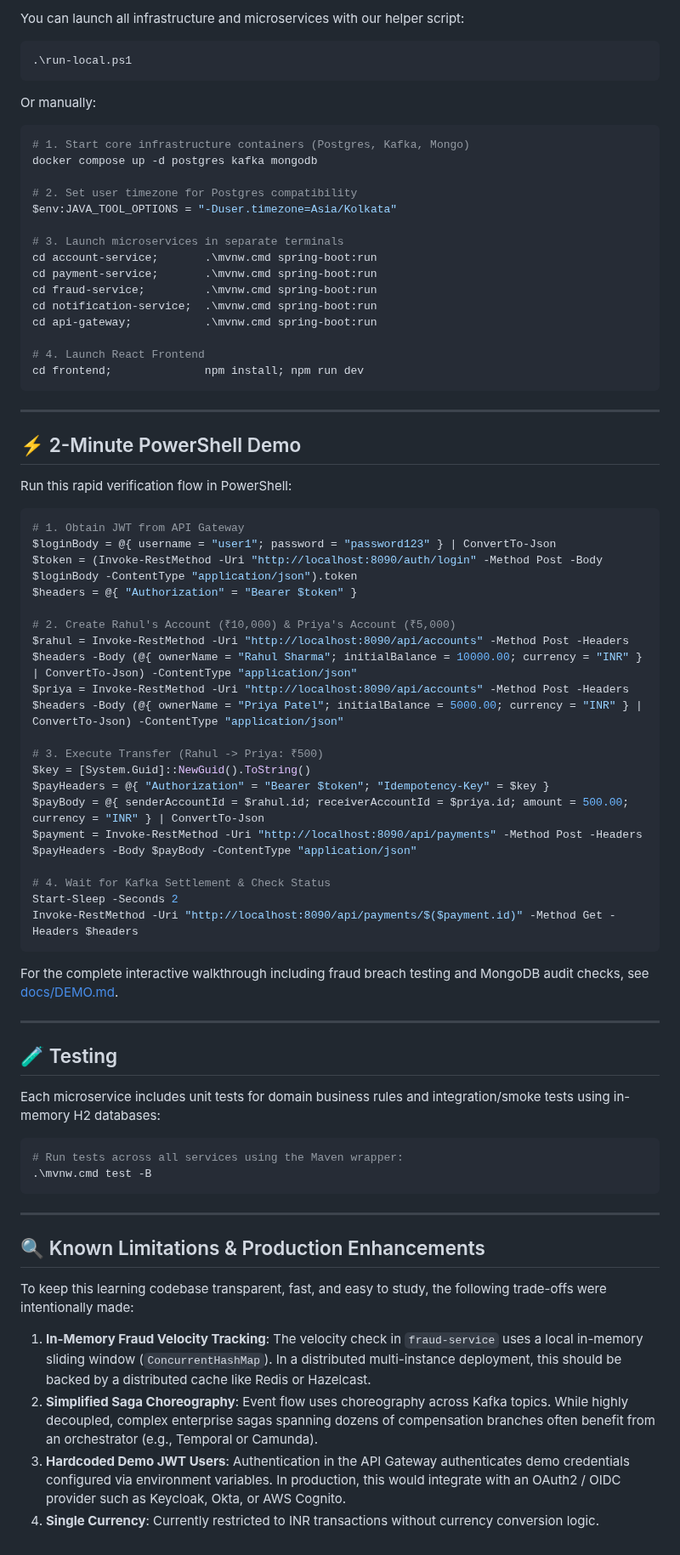
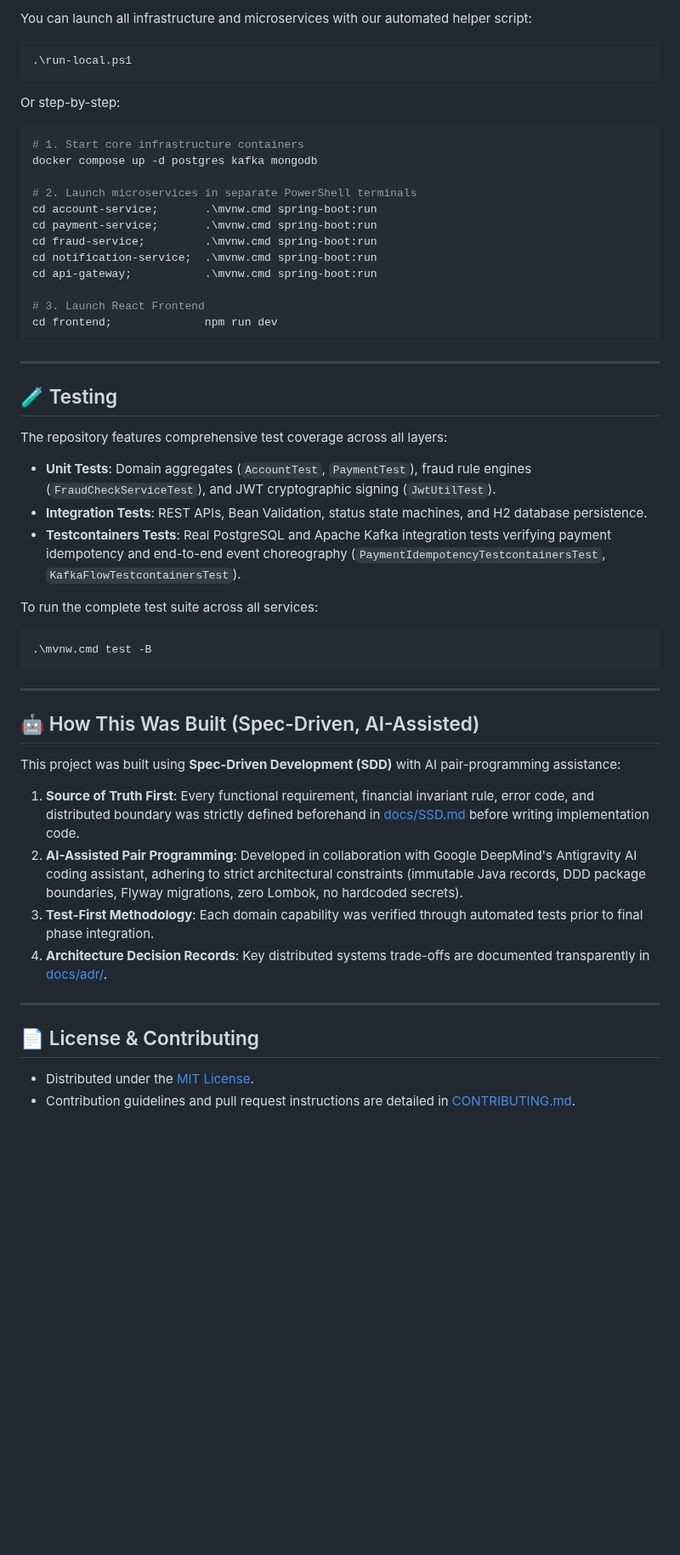
Before and after one commit to aryanpandeyce/payment-platform-java, a Markdown page: README.md, the part around one of its changes. Shown at 85% size. Rendered like a GitHub page; blank space fills up the shorter version.

````diff
--- a/README.md
+++ b/README.md
@@ -139,76 +161,55 @@ Access the user interface:
 
-You can launch all infrastructure and microservices with our helper script:
+You can launch all infrastructure and microservices with our automated helper script:
 
 ```powershell
 .\run-local.ps1
 ```
 
-Or manually:
+Or step-by-step:
+
 ```powershell
-# 1. Start core infrastructure containers (Postgres, Kafka, Mongo)
+# 1. Start core infrastructure containers
 docker compose up -d postgres kafka mongodb
 
-# 2. Set user timezone for Postgres compatibility
-$env:JAVA_TOOL_OPTIONS = "-Duser.timezone=Asia/Kolkata"
-
-# 3. Launch microservices in separate terminals
+# 2. Launch microservices in separate PowerShell terminals
 cd account-service;       .\mvnw.cmd spring-boot:run
 cd payment-service;       .\mvnw.cmd spring-boot:run
 cd fraud-service;         .\mvnw.cmd spring-boot:run
 cd notification-service;  .\mvnw.cmd spring-boot:run
 cd api-gateway;           .\mvnw.cmd spring-boot:run
 
-# 4. Launch React Frontend
-cd frontend;              npm install; npm run dev
+# 3. Launch React Frontend
+cd frontend;              npm run dev
 ```
-
----
-
-## ⚡ 2-Minute PowerShell Demo
-
-Run this rapid verification flow in PowerShell:
-
-```powershell
-# 1. Obtain JWT from API Gateway
-$loginBody = @{ username = "user1"; password = "password123" } | ConvertTo-Json
-$token = (Invoke-RestMethod -Uri "http://localhost:8090/auth/login" -Method Post -Body $loginBody -ContentType "application/json").token
-$headers = @{ "Authorization" = "Bearer $token" }
-
-# 2. Create Rahul's Account (₹10,000) & Priya's Account (₹5,000)
-$rahul = Invoke-RestMethod -Uri "http://localhost:8090/api/accounts" -Method Post -Headers $headers -Body (@{ ownerName = "Rahul Sharma"; initialBalance = 10000.00; currency = "INR" } | ConvertTo-Json) -ContentType "application/json"
-$priya = Invoke-RestMethod -Uri "http://localhost:8090/api/accounts" -Method Post -Headers $headers -Body (@{ ownerName = "Priya Patel"; initialBalance = 5000.00; currency = "INR" } | ConvertTo-Json) -ContentType "application/json"
-
-# 3. Execute Transfer (Rahul -> Priya: ₹500)
-$key = [System.Guid]::NewGuid().ToString()
-$payHeaders = @{ "Authorization" = "Bearer $token"; "Idempotency-Key" = $key }
-$payBody = @{ senderAccountId = $rahul.id; receiverAccountId = $priya.id; amount = 500.00; currency = "INR" } | ConvertTo-Json
-$payment = Invoke-RestMethod -Uri "http://localhost:8090/api/payments" -Method Post -Headers $payHeaders -Body $payBody -ContentType "application/json"
-
-# 4. Wait for Kafka Settlement & Check Status
-Start-Sleep -Seconds 2
-Invoke-RestMethod -Uri "http://localhost:8090/api/payments/$($payment.id)" -Method Get -Headers $headers
-```
-
-For the complete interactive walkthrough including fraud breach testing and MongoDB audit checks, see [docs/DEMO.md](docs/DEMO.md).
 
 ---
 
 ## 🧪 Testing
 
-Each microservice includes unit tests for domain business rules and integration/smoke tests using in-memory H2 databases:
+The repository features comprehensive test coverage across all layers:
+- **Unit Tests**: Domain aggregates (`AccountTest`, `PaymentTest`), fraud rule engines (`FraudCheckServiceTest`), and JWT cryptographic signing (`JwtUtilTest`).
+- **Integration Tests**: REST APIs, Bean Validation, status state machines, and H2 database persistence.
+- **Testcontainers Tests**: Real PostgreSQL and Apache Kafka integration tests verifying payment idempotency and end-to-end event choreography (`PaymentIdempotencyTestcontainersTest`, `KafkaFlowTestcontainersTest`).
+
+To run the complete test suite across all services:
 
 ```powershell
-# Run tests across all services using the Maven wrapper:
 .\mvnw.cmd test -B
 ```
 
 ---
 
-## 🔍 Known Limitations & Production Enhancements
+## 🤖 How This Was Built (Spec-Driven, AI-Assisted)
 
-To keep this learning codebase transparent, fast, and easy to study, the following trade-offs were intentionally made:
+This project was built using **Spec-Driven Development (SDD)** with AI pair-programming assistance:
+1. **Source of Truth First**: Every functional requirement, financial invariant rule, error code, and distributed boundary was strictly defined beforehand in [docs/SSD.md](docs/SSD.md) before writing implementation code.
+2. **AI-Assisted Pair Programming**: Developed in collaboration with Google DeepMind's Antigravity AI coding assistant, adhering to strict architectural constraints (immutable Java records, DDD package boundaries, Flyway migrations, zero Lombok, no hardcoded secrets).
+3. **Test-First Methodology**: Each domain capability was verified through automated tests prior to final phase integration.
+4. **Architecture Decision Records**: Key distributed systems trade-offs are documented transparently in [docs/adr/](docs/adr/).
 
-1. **In-Memory Fraud Velocity Tracking**: The velocity check in `fraud-service` uses a local in-memory sliding window (`ConcurrentHashMap`). In a distributed multi-instance deployment, this should be backed by a distributed cache like Redis or Hazelcast.
-2. **Simplified Saga Choreography**: Event flow uses choreography across Kafka topics. While highly decoupled, complex enterprise sagas spanning dozens of compensation branches often benefit from an orchestrator (e.g., Temporal or Camunda).
-3. **Hardcoded Demo JWT Users**: Authentication in the API Gateway authenticates demo credentials configured via environment variables. In production, this would integrate with an OAuth2 / OIDC provider such as Keycloak, Okta, or AWS Cognito.
-4. **Single Currency**: Currently restricted to INR transactions without currency conversion logic.
+---
+
+## 📄 License & Contributing
+
+- Distributed under the [MIT License](LICENSE).
+- Contribution guidelines and pull request instructions are detailed in [CONTRIBUTING.md](CONTRIBUTING.md).
````
Also changed, not shown: other parts of README.md (+64 -42 lines), CONTRIBUTING.md (added, +44 -0 lines), docs/BUILD-LOG.md (+6 -0 lines), docs/screenshots/dashboard.jpg (added), 1 other file.
